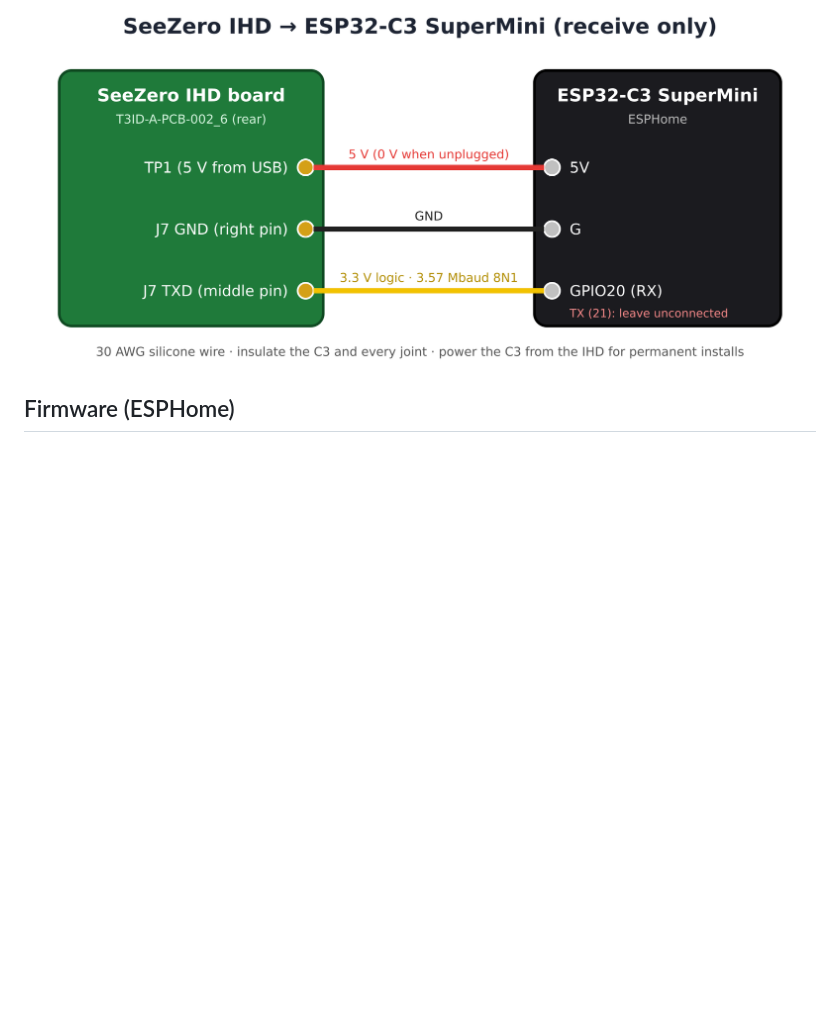
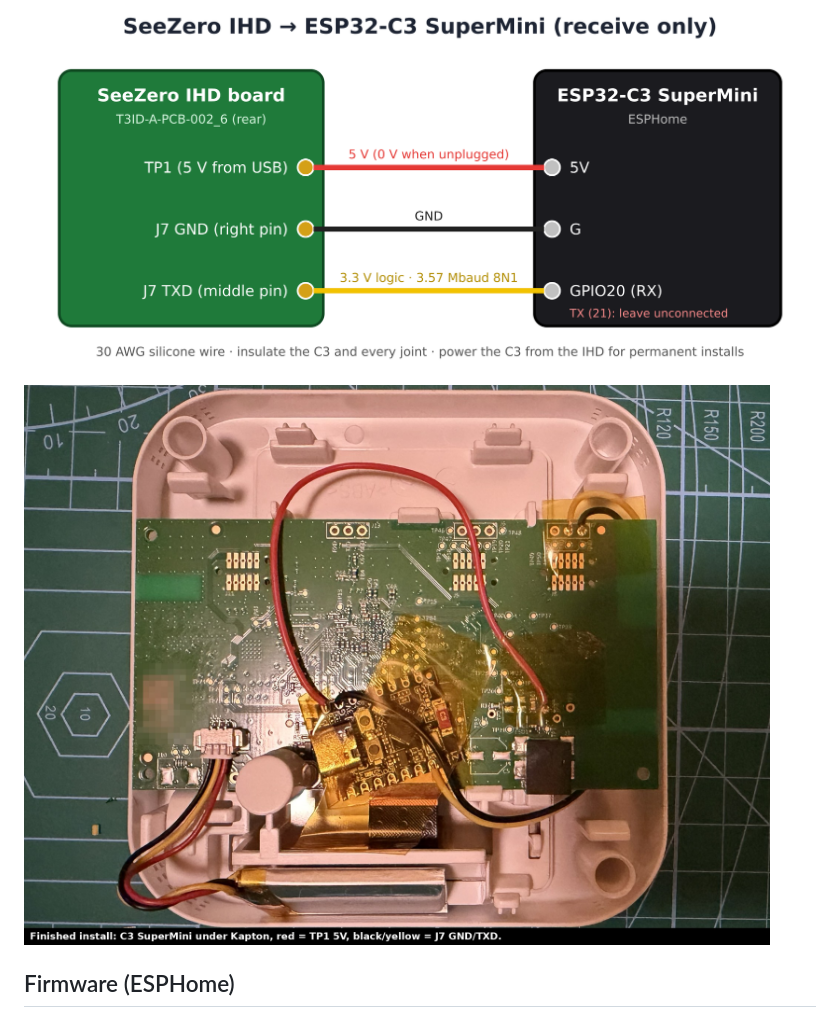
Before and after one commit to f1ux-capacitor/seezero-ihd-tap, a Markdown page: README.md, the part around the change. Drawn GitHub-style; pictures changed too: images/finished-install.jpg (added); blank space fills up the shorter version.

Commit message:
Add photo of the finished install
Co-Authored-By: Claude Opus 5.5 <noreply@anthropic.com>
Claude-Session: https://claude.ai/code/session_01LhromgQ1MkifvoWLcBZdhR

```diff
--- a/README.md
+++ b/README.md
@@ -50,6 +50,8 @@ Every message is `AA AA | type | length | seq | payload | CRC-16/ARC`. Meter dat
 Measure before you solder. Voltages, how to confirm the data pin with the included sniffer, and install notes are in **[docs/hardware.md](docs/hardware.md)**.
 
 ![Wiring](images/wiring.png)
+
+![Finished install](images/finished-install.jpg)
 
 ## Firmware (ESPHome)
 
```
Also changed, not shown: docs/hardware.md (+2 -0 lines).
